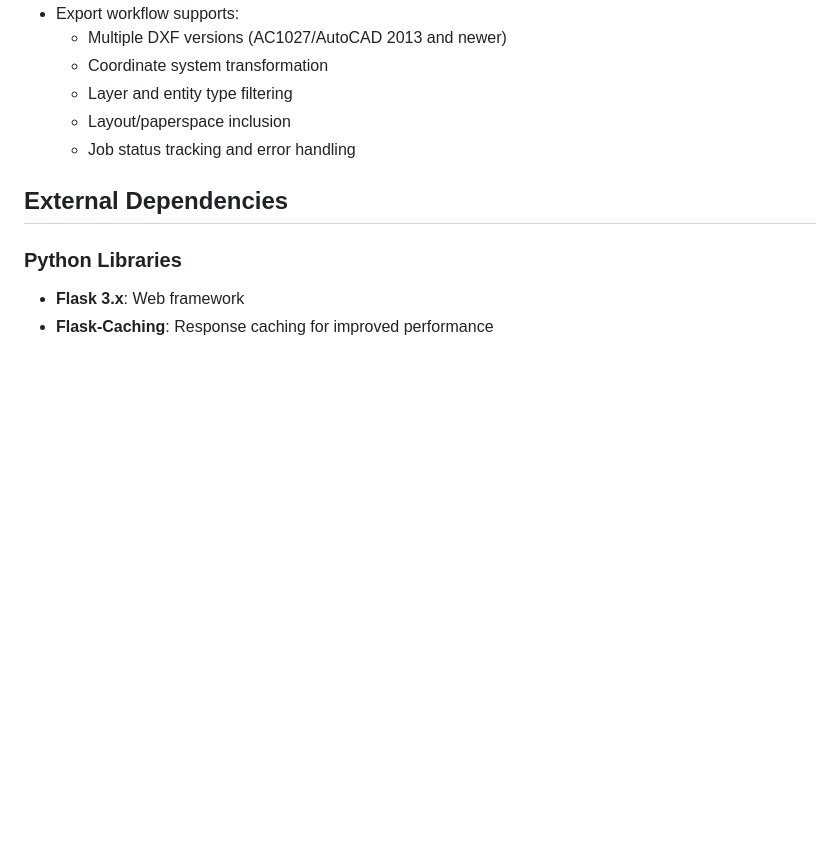
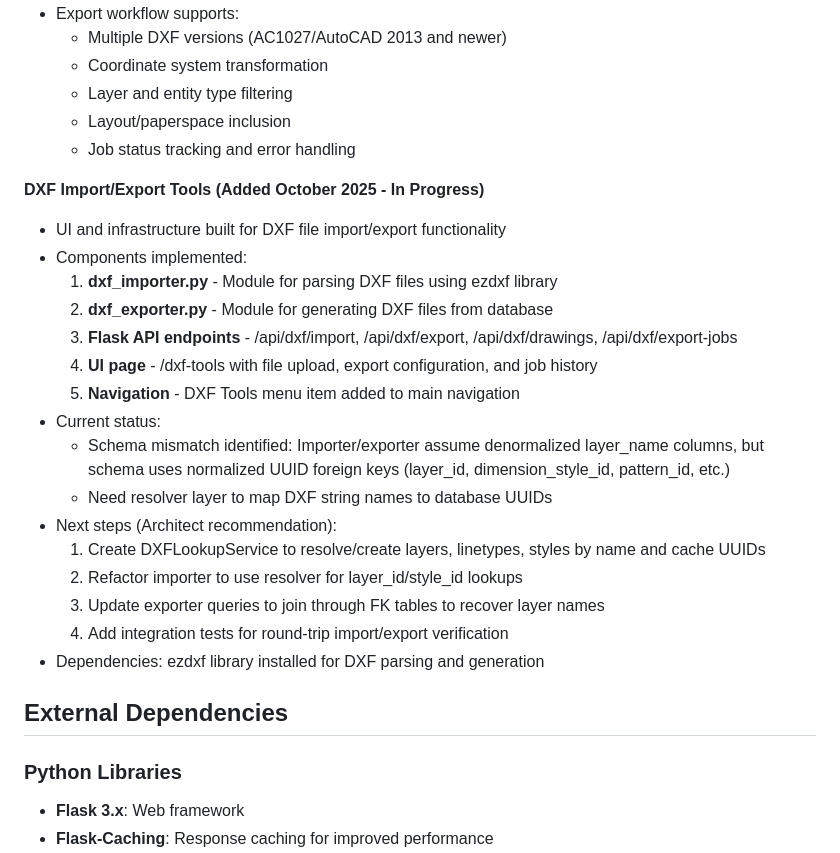
Before and after one commit to Rtoony/survey-data-system, a Markdown page: replit.md, the part around the change. Drawn GitHub-style; blank space fills up the shorter version.

Commit message:
Add tools for importing and exporting DXF files to the system
Introduces DXF import/export functionality with UI, API endpoints, and core modules (dxf_importer.py, dxf_exporter.py), addressing schema mismatches and planning for a resolver layer.

Replit-Commit-Author: Agent
Replit-Commit-Session-Id: 211a2c5d-1c4c-4449-808f-17f6af83bb9e
Replit-Commit-Checkpoint-Type: intermediate_checkpoint
Replit-Commit-Screenshot-Url: https://storage.googleapis.com/screenshot-production-us-central1/6cd945c4-1725-4653-8e80-9d5cb05bc140/211a2c5d-1c4c-4449-808f-17f6af83bb9e/ugHxoI3

```diff
--- a/replit.md
+++ b/replit.md
@@ -160,6 +160,24 @@ Preferred communication style: Simple, everyday language.
   - Layout/paperspace inclusion
   - Job status tracking and error handling
 
+**DXF Import/Export Tools (Added October 2025 - In Progress)**
+- UI and infrastructure built for DXF file import/export functionality
+- Components implemented:
+  1. **dxf_importer.py** - Module for parsing DXF files using ezdxf library
+  2. **dxf_exporter.py** - Module for generating DXF files from database
+  3. **Flask API endpoints** - /api/dxf/import, /api/dxf/export, /api/dxf/drawings, /api/dxf/export-jobs
+  4. **UI page** - /dxf-tools with file upload, export configuration, and job history
+  5. **Navigation** - DXF Tools menu item added to main navigation
+- Current status:
+  - Schema mismatch identified: Importer/exporter assume denormalized layer_name columns, but schema uses normalized UUID foreign keys (layer_id, dimension_style_id, pattern_id, etc.)
+  - Need resolver layer to map DXF string names to database UUIDs
+- Next steps (Architect recommendation):
+  1. Create DXFLookupService to resolve/create layers, linetypes, styles by name and cache UUIDs
+  2. Refactor importer to use resolver for layer_id/style_id lookups
+  3. Update exporter queries to join through FK tables to recover layer names
+  4. Add integration tests for round-trip import/export verification
+- Dependencies: ezdxf library installed for DXF parsing and generation
+
 ## External Dependencies
 
 ### Python Libraries
```
